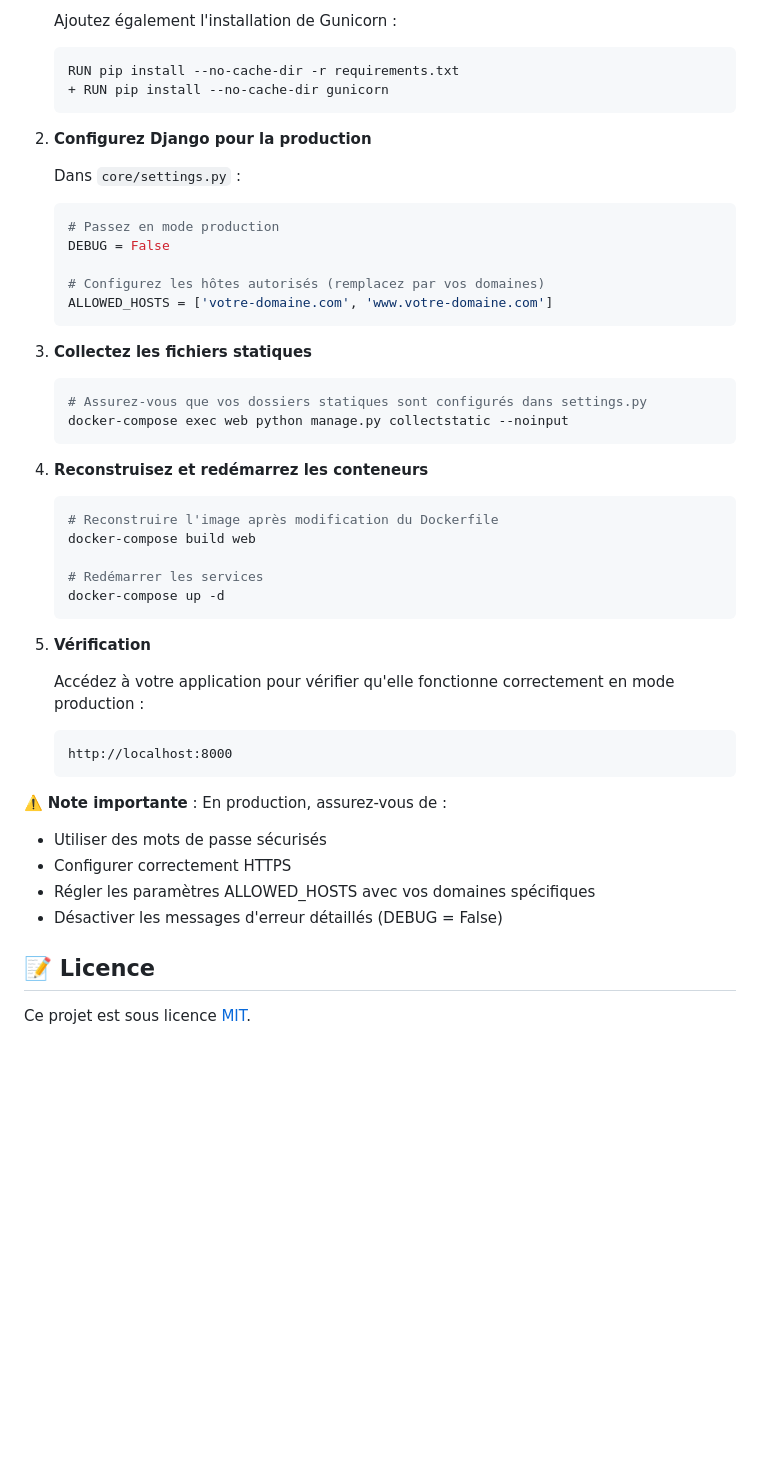
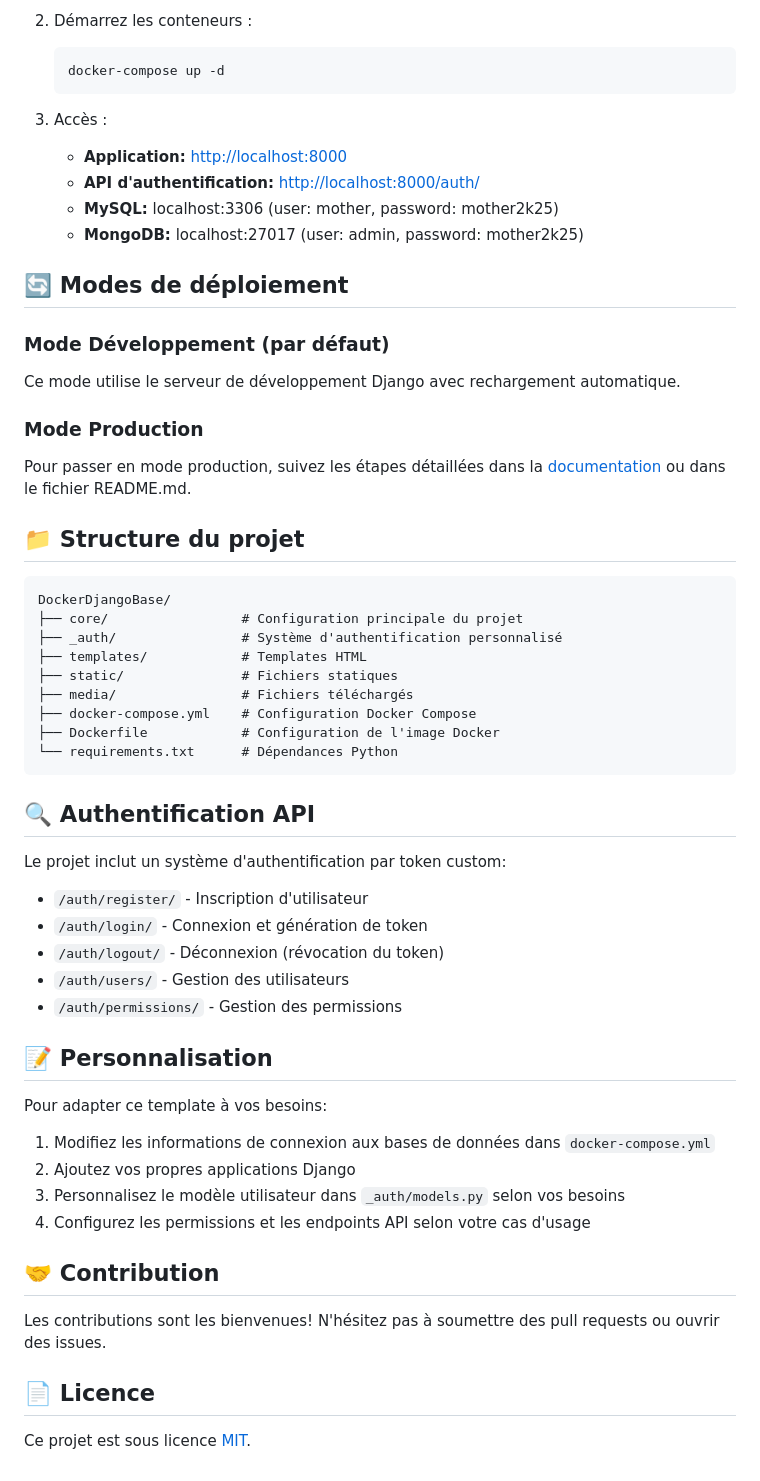
Before and after one commit to Frozenn-X/DockerDjangoBase, a Markdown page: README.md, the part around one of its changes. GitHub-like rendering; blank space fills up the shorter version.

````diff
--- a/README.md
+++ b/README.md
@@ -167,52 +39,55 @@ Pour passer du mode Développement au mode Production, suivez ces étapes :
    ```
 
-   Ajoutez également l'installation de Gunicorn :
-   ```diff
-   RUN pip install --no-cache-dir -r requirements.txt
-   + RUN pip install --no-cache-dir gunicorn
-   ```
-
-2. **Configurez Django pour la production**
-
-   Dans `core/settings.py` :
-   ```python
-   # Passez en mode production
-   DEBUG = False
-
-   # Configurez les hôtes autorisés (remplacez par vos domaines)
-   ALLOWED_HOSTS = ['votre-domaine.com', 'www.votre-domaine.com']
-   ```
-
-3. **Collectez les fichiers statiques**
-
+2. Démarrez les conteneurs :
    ```bash
-   # Assurez-vous que vos dossiers statiques sont configurés dans settings.py
-   docker-compose exec web python manage.py collectstatic --noinput
-   ```
-
-4. **Reconstruisez et redémarrez les conteneurs**
-
-   ```bash
-   # Reconstruire l'image après modification du Dockerfile
-   docker-compose build web
-
-   # Redémarrer les services
    docker-compose up -d
    ```
 
-5. **Vérification**
+3. Accès :
+   - **Application:** [http://localhost:8000](http://localhost:8000)
+   - **API d'authentification:** [http://localhost:8000/auth/](http://localhost:8000/auth/)
+   - **MySQL:** localhost:3306 (user: mother, password: mother2k25)
+   - **MongoDB:** localhost:27017 (user: admin, password: mother2k25)
 
-   Accédez à votre application pour vérifier qu'elle fonctionne correctement en mode production :
-   ```
-   http://localhost:8000
-   ```
+## 🔄 Modes de déploiement
 
-⚠️ **Note importante** : En production, assurez-vous de :
-- Utiliser des mots de passe sécurisés
-- Configurer correctement HTTPS
-- Régler les paramètres ALLOWED_HOSTS avec vos domaines spécifiques
-- Désactiver les messages d'erreur détaillés (DEBUG = False)
+### Mode Développement (par défaut)
+Ce mode utilise le serveur de développement Django avec rechargement automatique.
 
-## 📝 Licence
+### Mode Production
+Pour passer en mode production, suivez les étapes détaillées dans la [documentation](http://localhost:8000) ou dans le fichier README.md.
 
+## 📁 Structure du projet
+```
+DockerDjangoBase/
+├── core/                 # Configuration principale du projet
+├── _auth/                # Système d'authentification personnalisé
+├── templates/            # Templates HTML
+├── static/               # Fichiers statiques
+├── media/                # Fichiers téléchargés
+├── docker-compose.yml    # Configuration Docker Compose
+├── Dockerfile            # Configuration de l'image Docker
+└── requirements.txt      # Dépendances Python
+```
+
+## 🔍 Authentification API
+Le projet inclut un système d'authentification par token custom:
+- `/auth/register/` - Inscription d'utilisateur
+- `/auth/login/` - Connexion et génération de token
+- `/auth/logout/` - Déconnexion (révocation du token)
+- `/auth/users/` - Gestion des utilisateurs
+- `/auth/permissions/` - Gestion des permissions
+
+## 📝 Personnalisation
+Pour adapter ce template à vos besoins:
+
+1. Modifiez les informations de connexion aux bases de données dans `docker-compose.yml`
+2. Ajoutez vos propres applications Django
+3. Personnalisez le modèle utilisateur dans `_auth/models.py` selon vos besoins
+4. Configurez les permissions et les endpoints API selon votre cas d'usage
+
+## 🤝 Contribution
+Les contributions sont les bienvenues! N'hésitez pas à soumettre des pull requests ou ouvrir des issues.
+
+## 📄 Licence
 Ce projet est sous licence [MIT](LICENSE).
````
Also changed, not shown: other parts of README.md (+17 -145 lines).
